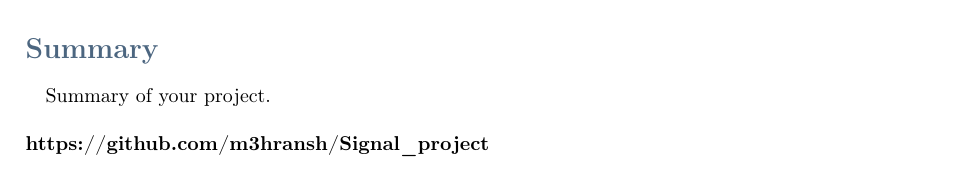
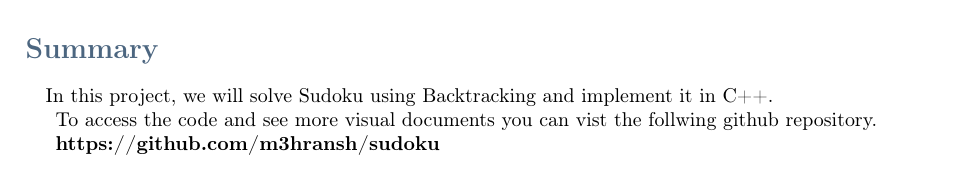
Before and after one commit to m3hransh/sudoku, a LaTeX document (doc/main.tex, which reads doc/sections/summary.tex): part of page 2 of 7, cut so that both start at the same text. Compiled offline with pdfLaTeX.

Commit message:
amend summary

```diff
--- a/doc/sections/summary.tex
+++ b/doc/sections/summary.tex
@@ -1,6 +1,8 @@
 \section*{Summary}
 \paragraph{}
-Summary of your project.
-\newline
-\newline
-\href{https://github.com/m3hransh}{\textbf{https://github.com/m3hransh/Signal\_project}}
+In this project, we will solve Sudoku using Backtracking and implement it in C++.
+
+To access the code and see more visual documents you can vist
+the follwing github repository.
+
+\href{https://github.com/m3hransh/sudoku}{\textbf{https://github.com/m3hransh/sudoku}}
```
Also changed, not shown: doc/main.pdf.
